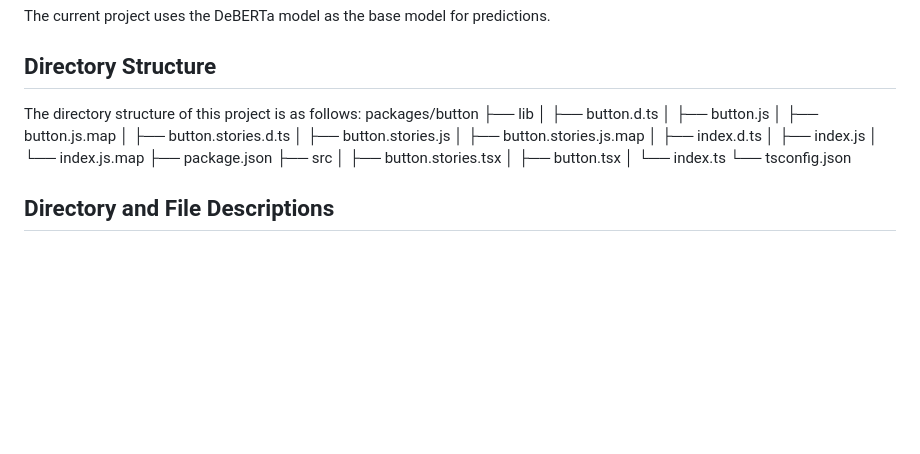
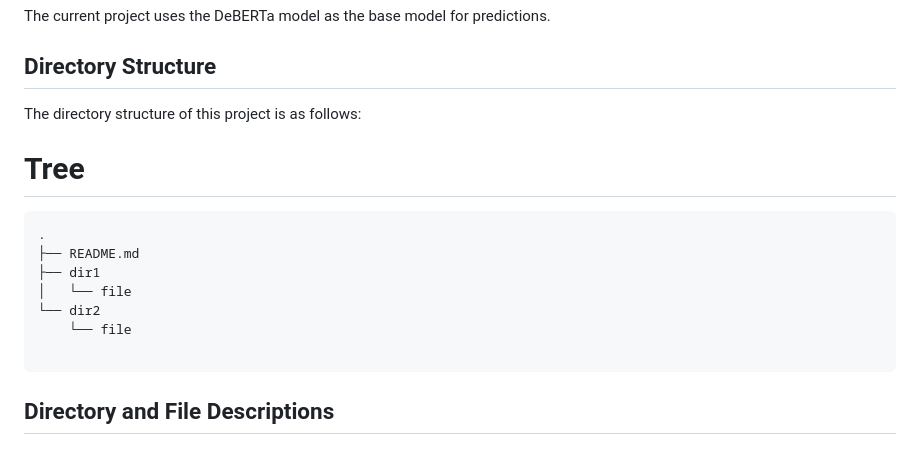
Before and after one commit to WiJoWill/ToxicCommentSeverity-AWSCICD, a Markdown page: README.md, the part around the change. GitHub-like rendering; blank space fills up the shorter version.

````diff
--- a/README.md
+++ b/README.md
@@ -34,24 +34,17 @@ The current project uses the DeBERTa model as the base model for predictions.
 ## Directory Structure
 
 The directory structure of this project is as follows:
-packages/button
-├── lib
-│   ├── button.d.ts
-│   ├── button.js
-│   ├── button.js.map
-│   ├── button.stories.d.ts
-│   ├── button.stories.js
-│   ├── button.stories.js.map
-│   ├── index.d.ts
-│   ├── index.js
-│   └── index.js.map
-├── package.json
-├── src
-│   ├── button.stories.tsx
-│   ├── button.tsx
-│   └── index.ts
-└── tsconfig.json
+# Tree
 
+```
+.
+├── README.md
+├── dir1
+│   └── file
+└── dir2
+    └── file
+
+```
 
 ## Directory and File Descriptions
 
````
